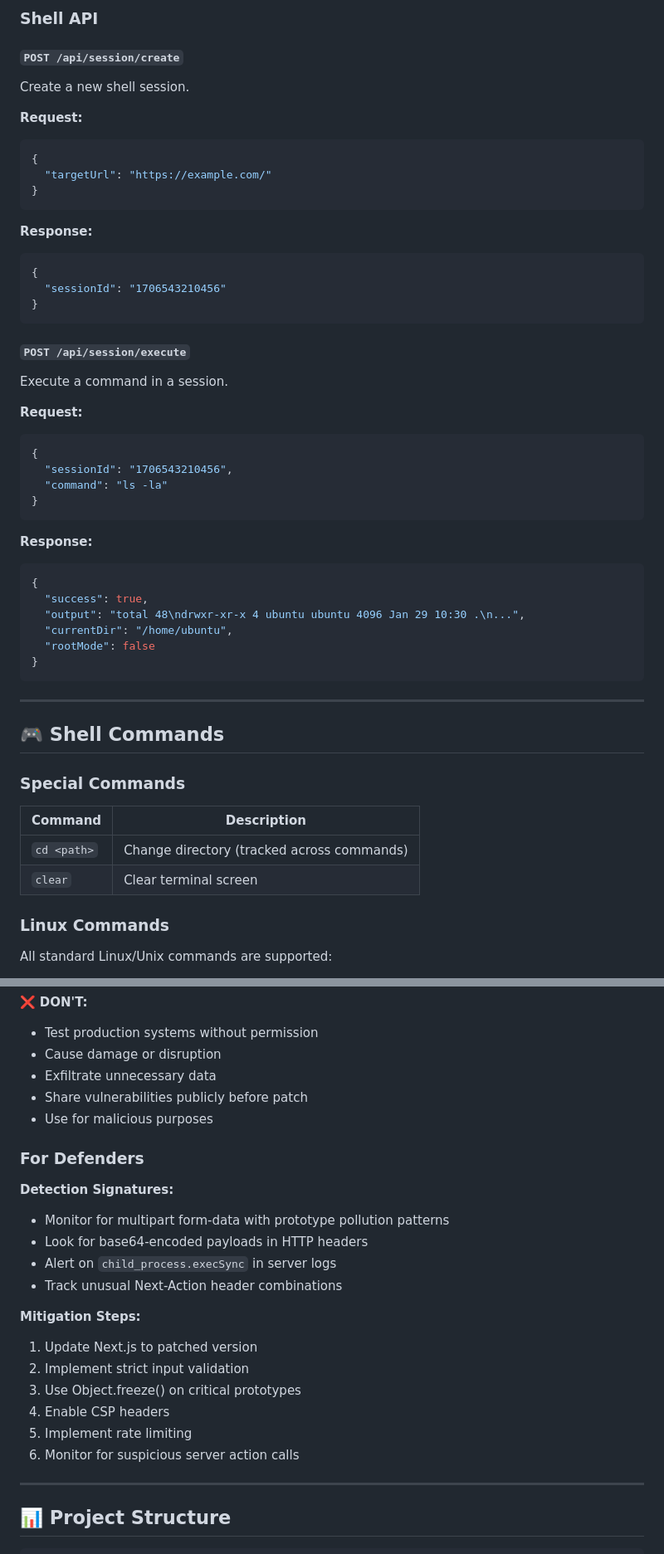
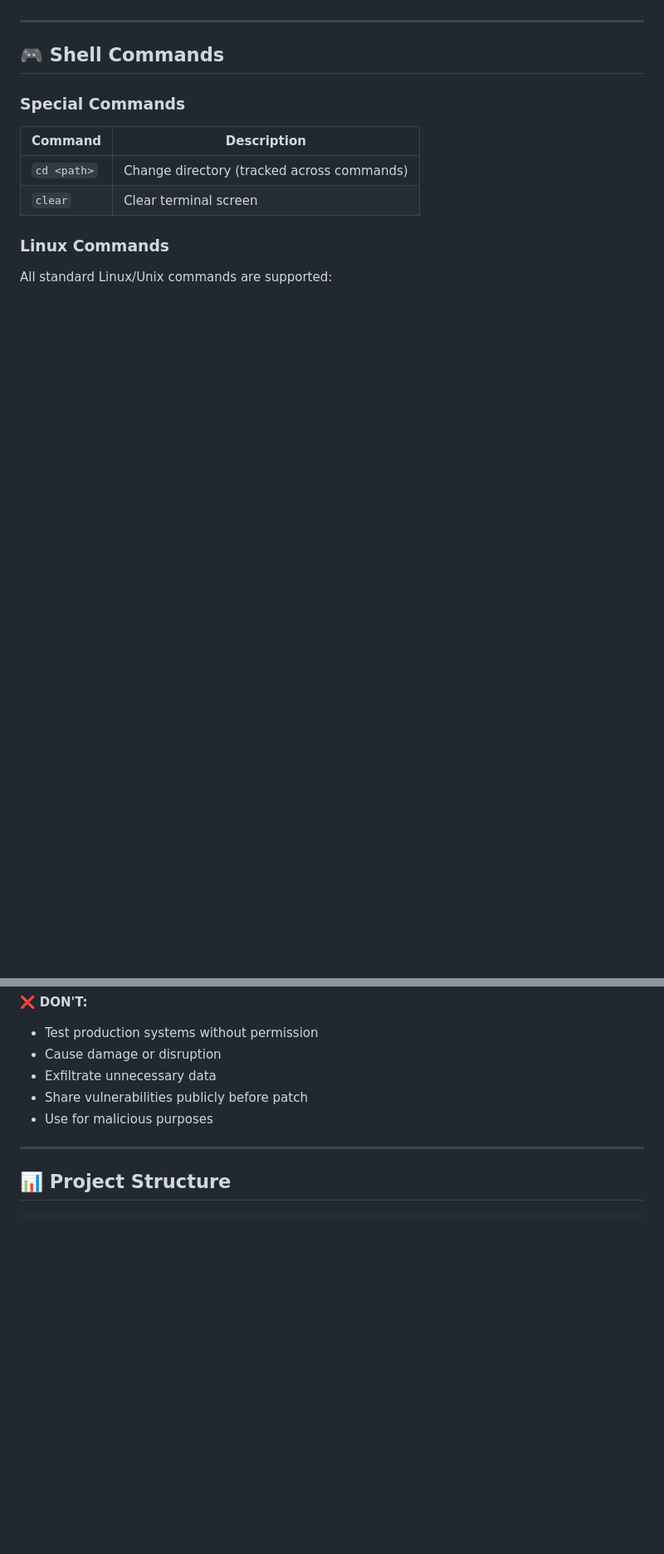
Before and after one commit to deepankarkumar1/React2Shell-scanner, a Markdown page: README.md, 2 parts joined by grey strips. Shown at 83% size. Drawn GitHub-style; blank space fills up the shorter version.

````diff
--- a/README.md
+++ b/README.md
@@ -188,43 +119,3 @@ Get scan results.
-### Shell API
-
-#### `POST /api/session/create`
-Create a new shell session.
-
-**Request:**
-```json
-{
-  "targetUrl": "https://example.com/"
-}
-```
-
-**Response:**
-```json
-{
-  "sessionId": "1706543210456"
-}
-```
-
-#### `POST /api/session/execute`
-Execute a command in a session.
-
-**Request:**
-```json
-{
-  "sessionId": "1706543210456",
-  "command": "ls -la"
-}
-```
-
-**Response:**
-```json
-{
-  "success": true,
-  "output": "total 48\ndrwxr-xr-x 4 ubuntu ubuntu 4096 Jan 29 10:30 .\n...",
-  "currentDir": "/home/ubuntu",
-  "rootMode": false
-}
-```
-
 ---
 
 ## 🎮 Shell Commands
@@ -326,22 +217,6 @@ HOST=0.0.0.0 PORT=3000 node server.js
 - Share vulnerabilities publicly before patch
 - Use for malicious purposes
 
-### For Defenders
-
-**Detection Signatures:**
-- Monitor for multipart form-data with prototype pollution patterns
-- Look for base64-encoded payloads in HTTP headers
-- Alert on `child_process.execSync` in server logs
-- Track unusual Next-Action header combinations
-
-**Mitigation Steps:**
-1. Update Next.js to patched version
-2. Implement strict input validation
-3. Use Object.freeze() on critical prototypes
-4. Enable CSP headers
-5. Implement rate limiting
-6. Monitor for suspicious server action calls
-
 ---
 
 ## 📊 Project Structure
````
Also changed, not shown: other parts of README.md (+0 -119 lines).
